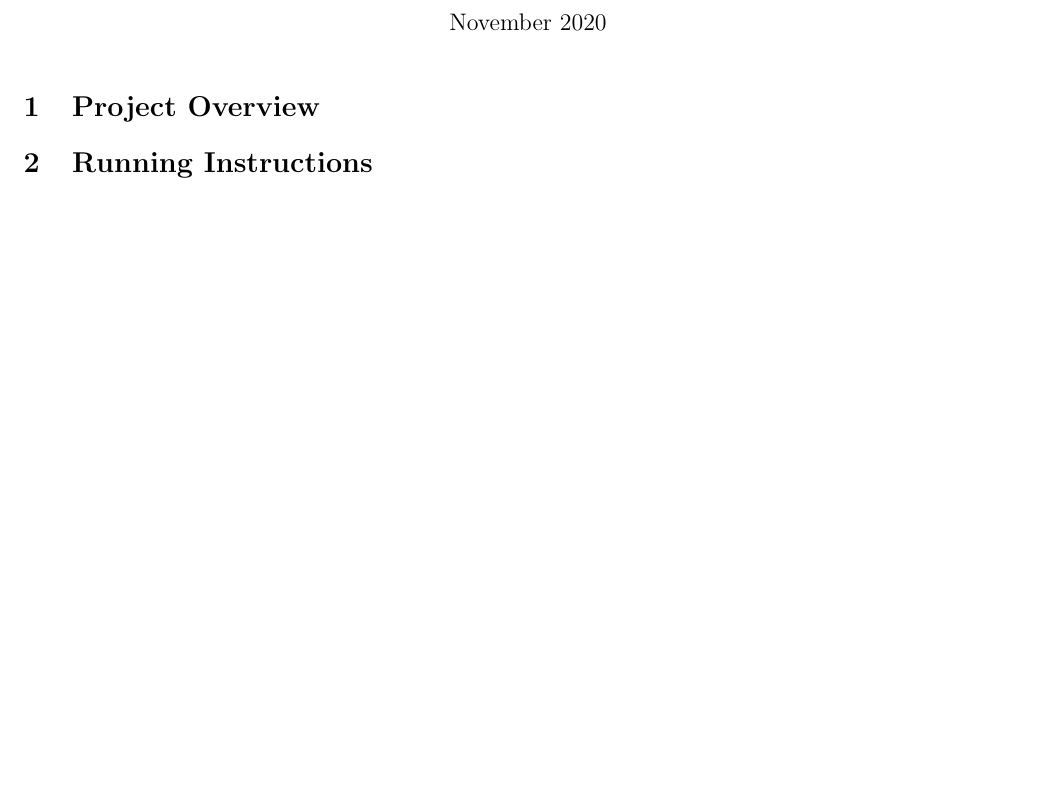
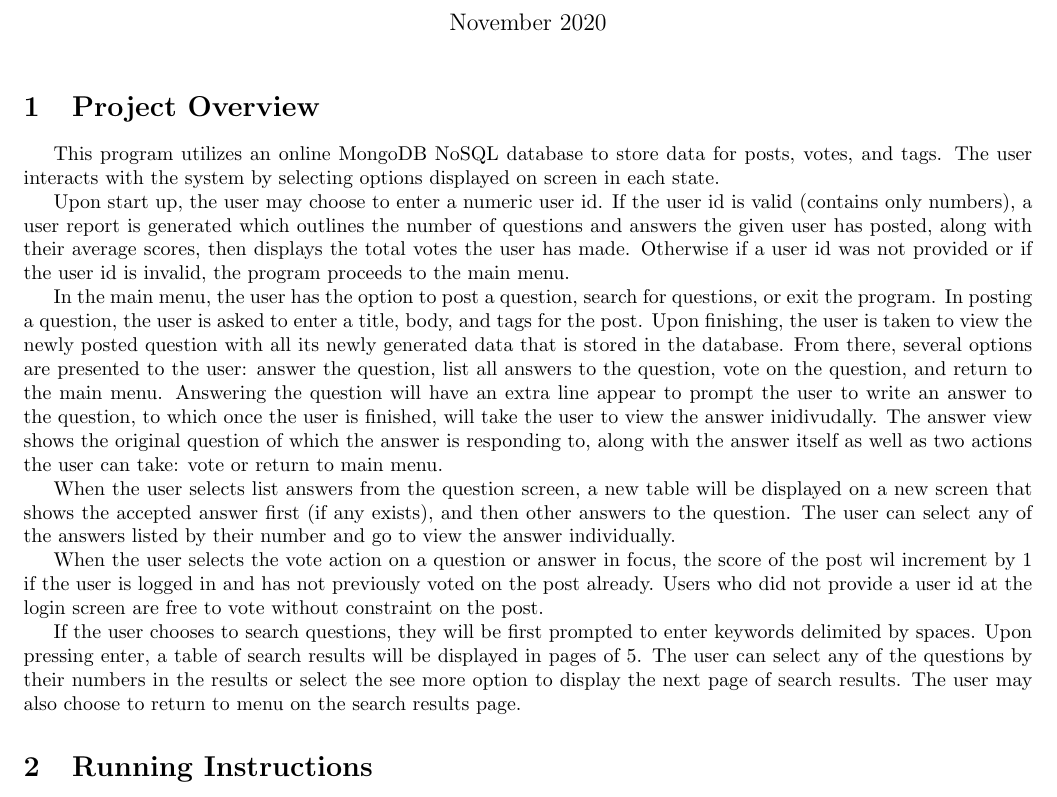
Before and after one commit to n30phyte/CMPUT291, a LaTeX document (project2/report.tex): part of the page before the commit and part of page 1 of 2 after it, cut so that both start at the same text, the shorter picture padded with empty space. Compiled offline with pdfLaTeX.

Commit message:
completed overview section of report

```diff
--- a/project2/report.tex
+++ b/project2/report.tex
@@ -17,17 +17,17 @@
 % general overview of system /w small user guide
 % high level introduction; may include diagram showing flow of data between diff components
 
+This program utilizes an online MongoDB NoSQL database to store data for posts, votes, and tags. The user interacts with the system by selecting options displayed on screen in each state.
 
+Upon start up, the user may choose to enter a numeric user id. If the user id is valid (contains only numbers), a user report is generated which outlines the number of questions and answers the given user has posted, along with their average scores, then displays the total votes the user has made. Otherwise if a user id was not provided or if the user id is invalid, the program proceeds to the main menu.
 
-% This program utilizes a local SQLite database to provide the user a question-answer forum to interact with. Interactions are done via selecting provided options in each state.
+In the main menu, the user has the option to post a question, search for questions, or exit the program. In posting a question, the user is asked to enter a title, body, and tags for the post. Upon finishing, the user is taken to view the newly posted question with all its newly generated data that is stored in the database. From there, several options are presented to the user: answer the question, list all answers to the question, vote on the question, and return to the main menu. Answering the question will have an extra line appear to prompt the user to write an answer to the question, to which once the user is finished, will take the user to view the answer inidivudally. The answer view shows the original question of which the answer is responding to, along with the answer itself as well as two actions the user can take: vote or return to main menu.
 
-% Upon startup, the user may choose to login, sign up, or exit the program. After logging in or signing up, the user will be brought to the main menu where they can create a new question post, search posts, or log out of their account (which brings them back to the first screen). Creating a new question involves setting a title and body, after which the user is taken to the post view of their question where they can make post actions.
+When the user selects list answers from the question screen, a new table will be displayed on a new screen that shows the accepted answer first (if any exists), and then other answers to the question. The user can select any of the answers listed by their number and go to view the answer individually.
 
-% These post actions vary depending on if the user is privileged, but all users have the option to answer the question if it is a question, and to vote the question if they have not voted it already. Privileged users have further actions of marking an answer as accepted if the post is an answer, give a badge to the user if they have not given the badge they chose to give already today, add a tag to the post, and edit the title and/or body of the post.
+When the user selects the vote action on a question or answer in focus, the score of the post wil increment by 1 if the user is logged in and has not previously voted on the post already. Users who did not provide a user id at the login screen are free to vote without constraint on the post.
 
-% If the user makes a mistake in action choice or data entry, the program reminds the user that they made an error and allow a retry. When a user makes a failed attempt at login more than 3 times, the counter is reset and the user is brought back to the initial screen to login, create a new account, or log out. A new user, however, has any amount of tries to register a new account if their chosen uid is already taken.
-
-% The score is the number of votes a post as received. When entering a password during login or registration, a user will not be able to see their input but it is received nonetheless.
+If the user chooses to search questions, they will be first prompted to enter keywords delimited by spaces. Upon pressing enter, a table of search results will be displayed in pages of 5. The user can select any of the questions by their numbers in the results or select the see more option to display the next page of search results. The user may also choose to return to menu on the search results page.
 
 \section{Running Instructions}
 
```
Also changed, not shown: project2/report.pdf, 3 other files.
